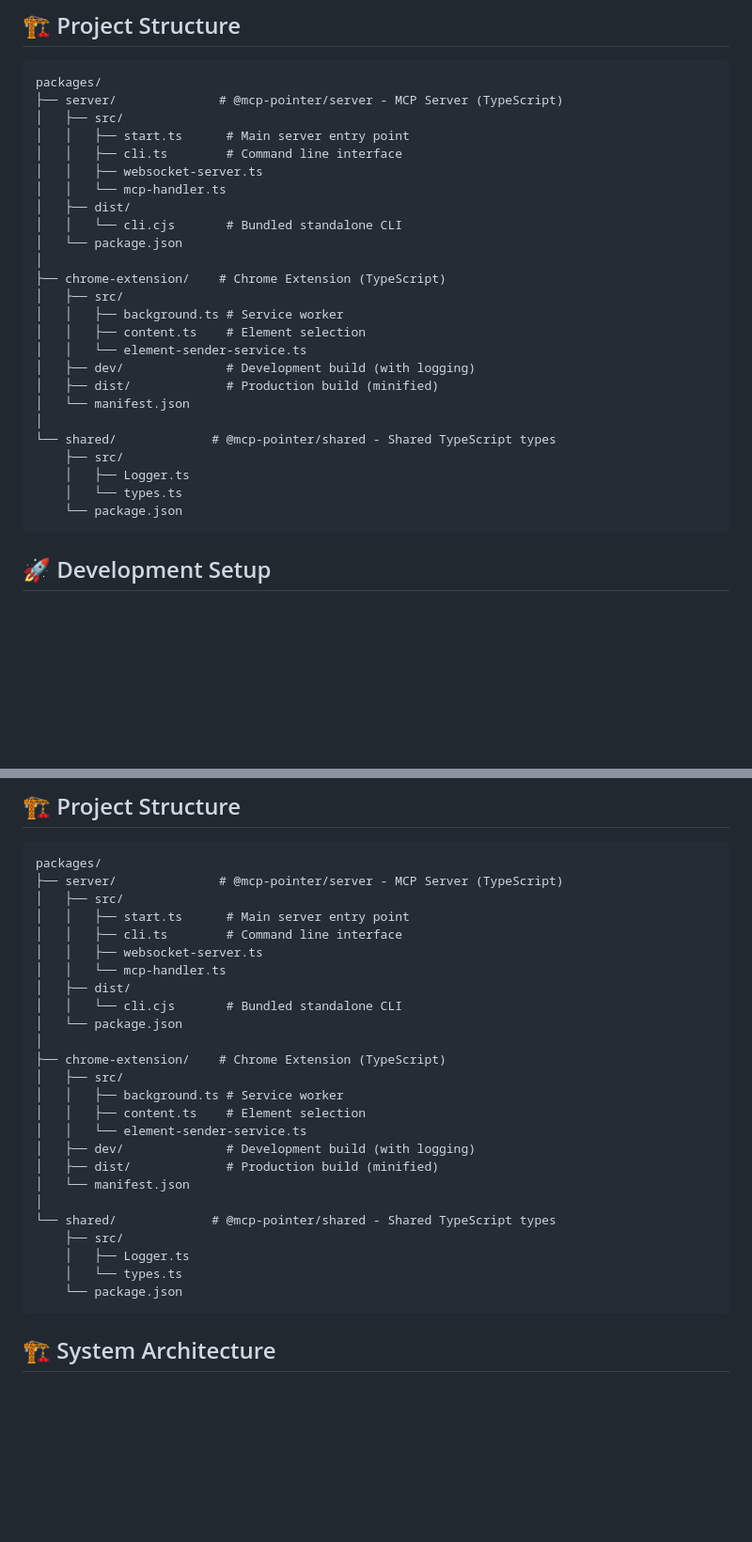
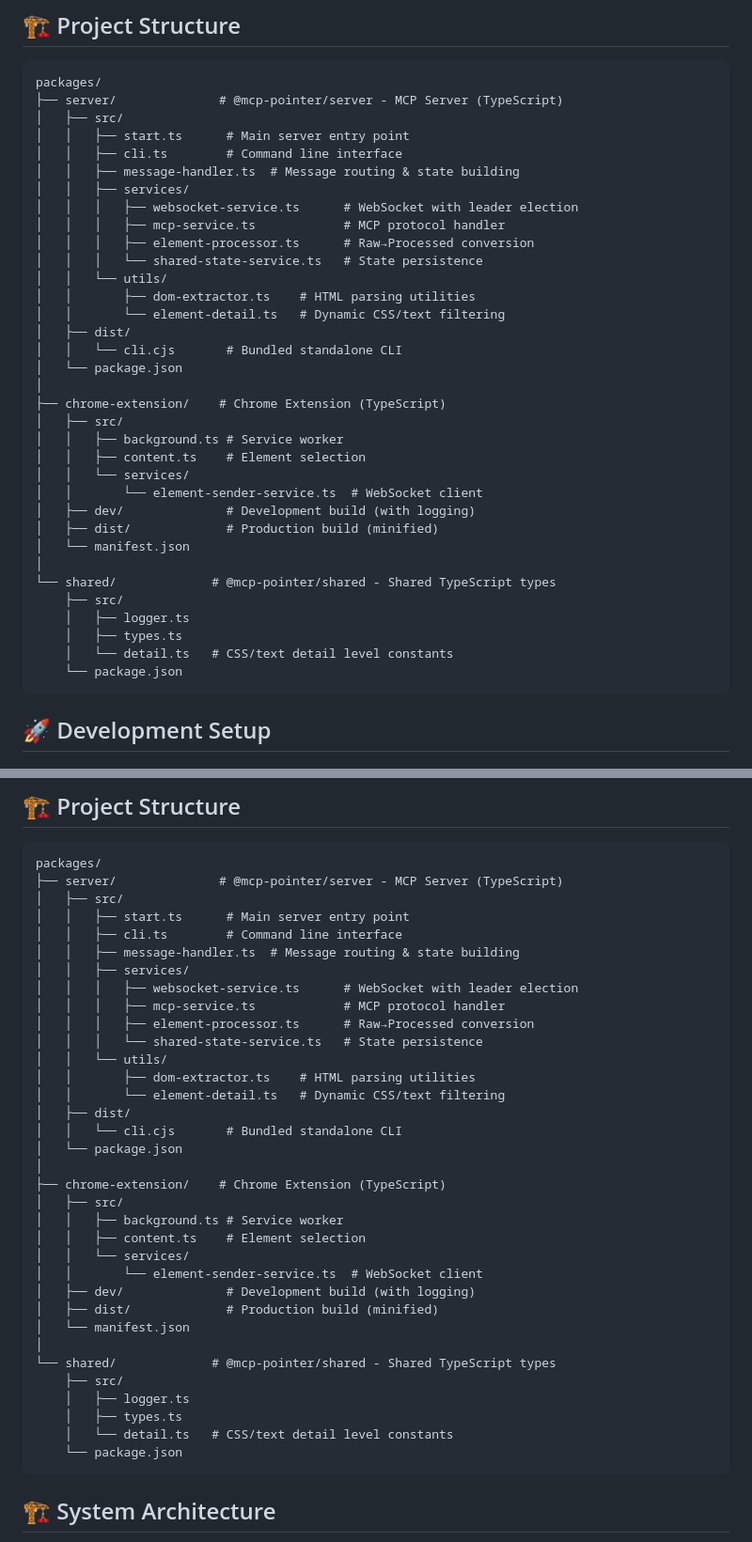
Before and after one commit to ymxfl/dom-pointer-mcp, a Markdown page: CONTRIBUTING.md, 2 parts joined by grey strips. Shown at 94% size. Rendered like a GitHub page; blank space fills up the shorter version.

Commit message:
docs: add v0.6.0 changeset and update architecture documentation
- Add changeset for minor version bump (0.5.2 → 0.6.0)
- Update CONTRIBUTING.md project structure to reflect current architecture
- Document services/ and utils/ directories
- Remove references to deleted files

````diff
--- a/CONTRIBUTING.md
+++ b/CONTRIBUTING.md
@@ -63,8 +63,15 @@ packages/
 │   ├── src/
 │   │   ├── start.ts      # Main server entry point
 │   │   ├── cli.ts        # Command line interface
-│   │   ├── websocket-server.ts
-│   │   └── mcp-handler.ts
+│   │   ├── message-handler.ts  # Message routing & state building
+│   │   ├── services/
+│   │   │   ├── websocket-service.ts      # WebSocket with leader election
+│   │   │   ├── mcp-service.ts            # MCP protocol handler
+│   │   │   ├── element-processor.ts      # Raw→Processed conversion
+│   │   │   └── shared-state-service.ts   # State persistence
+│   │   └── utils/
+│   │       ├── dom-extractor.ts    # HTML parsing utilities
+│   │       └── element-detail.ts   # Dynamic CSS/text filtering
 │   ├── dist/
 │   │   └── cli.cjs       # Bundled standalone CLI
 │   └── package.json
@@ -73,15 +80,17 @@ packages/
 │   ├── src/
 │   │   ├── background.ts # Service worker
 │   │   ├── content.ts    # Element selection
-│   │   └── element-sender-service.ts
+│   │   └── services/
+│   │       └── element-sender-service.ts  # WebSocket client
 │   ├── dev/              # Development build (with logging)
 │   ├── dist/             # Production build (minified)
 │   └── manifest.json
 │
 └── shared/             # @mcp-pointer/shared - Shared TypeScript types
     ├── src/
-    │   ├── Logger.ts
-    │   └── types.ts
+    │   ├── logger.ts
+    │   ├── types.ts
+    │   └── detail.ts   # CSS/text detail level constants
     └── package.json
 ```
 
@@ -120,8 +129,15 @@ packages/
 │   ├── src/
 │   │   ├── start.ts      # Main server entry point
 │   │   ├── cli.ts        # Command line interface
-│   │   ├── websocket-server.ts
-│   │   └── mcp-handler.ts
+│   │   ├── message-handler.ts  # Message routing & state building
+│   │   ├── services/
+│   │   │   ├── websocket-service.ts      # WebSocket with leader election
+│   │   │   ├── mcp-service.ts            # MCP protocol handler
+│   │   │   ├── element-processor.ts      # Raw→Processed conversion
+│   │   │   └── shared-state-service.ts   # State persistence
+│   │   └── utils/
+│   │       ├── dom-extractor.ts    # HTML parsing utilities
+│   │       └── element-detail.ts   # Dynamic CSS/text filtering
 │   ├── dist/
 │   │   └── cli.cjs       # Bundled standalone CLI
 │   └── package.json
@@ -130,15 +146,17 @@ packages/
 │   ├── src/
 │   │   ├── background.ts # Service worker
 │   │   ├── content.ts    # Element selection
-│   │   └── element-sender-service.ts
+│   │   └── services/
+│   │       └── element-sender-service.ts  # WebSocket client
 │   ├── dev/              # Development build (with logging)
 │   ├── dist/             # Production build (minified)
 │   └── manifest.json
 │
 └── shared/             # @mcp-pointer/shared - Shared TypeScript types
     ├── src/
-    │   ├── Logger.ts
-    │   └── types.ts
+    │   ├── logger.ts
+    │   ├── types.ts
+    │   └── detail.ts   # CSS/text detail level constants
     └── package.json
 ```
 
````
Also changed, not shown: .changeset/remove-legacy-support.md (added, +14 -0 lines).
